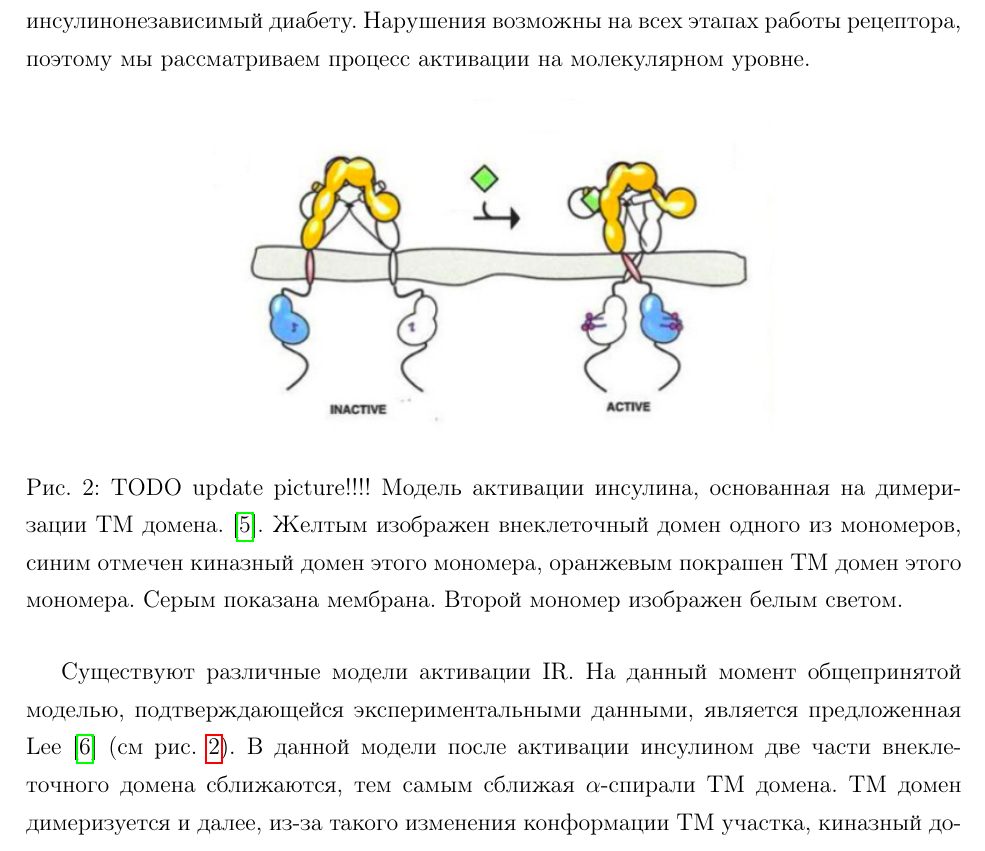
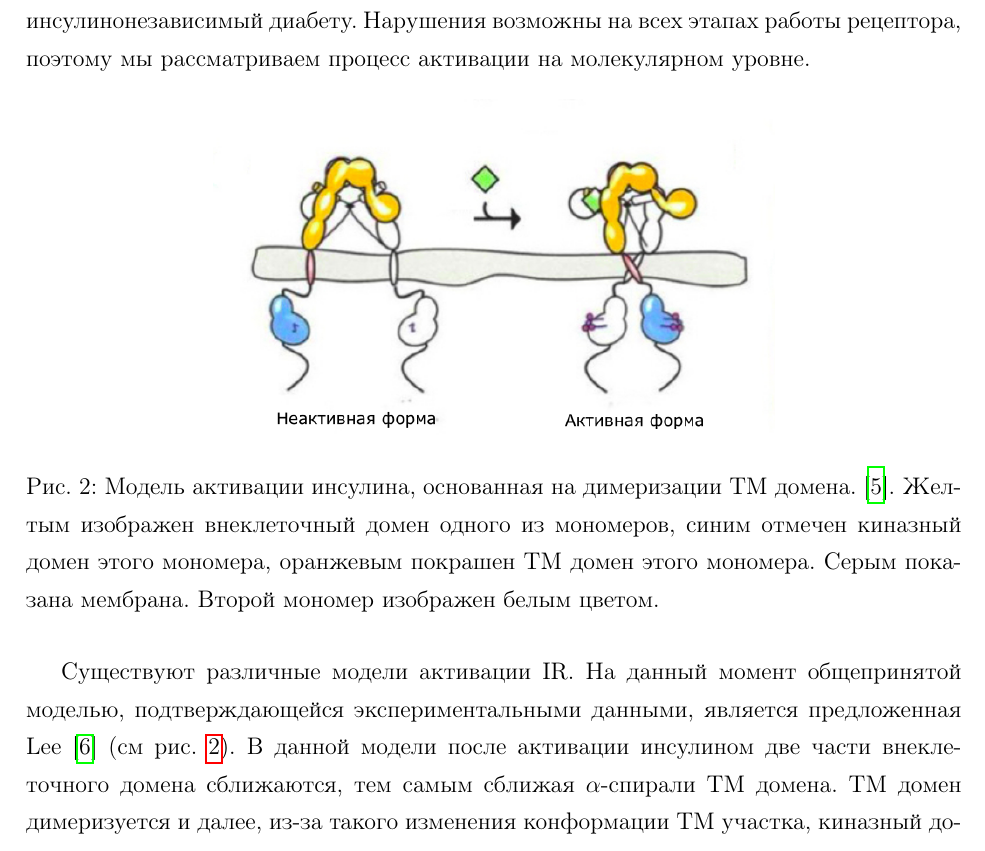
Before and after one commit to teadrunkage/BAdiploma, a LaTeX thesis (diploma.tex): part of page 6 of 27, cut so that both start at the same text. Compiled offline with pdfLaTeX; the source files are stored in an older character set and shown here as Unicode.

Commit message:
Added nice drawings

```diff
--- a/diploma.tex
+++ b/diploma.tex
@@ -117,8 +117,8 @@
 
 \begin{figure}[h!]
     \centering
-    \includegraphics[width=0.60\textwidth]{activation.jpg}
-    \caption{TODO update picture!!!! Модель активации инсулина, основанная на димеризации ТМ домена.  \cite{activation}. Желтым изображен внеклеточный домен одного из мономеров, синим отмечен киназный домен этого мономера, оранжевым покрашен ТМ домен этого мономера. Серым показана мембрана. Второй мономер изображен белым светом.}
+    \includegraphics[width=0.60\textwidth]{activation1.png}
+    \caption{Модель активации инсулина, основанная на димеризации ТМ домена.  \cite{activation}. Желтым изображен внеклеточный домен одного из мономеров, синим отмечен киназный домен этого мономера, оранжевым покрашен ТМ домен этого мономера. Серым показана мембрана. Второй мономер изображен белым цветом.}
     \label{fig:activation_pic}
 \end{figure}
 
```
Also changed, not shown: activation.jpg, activation1.png (added), diploma.pdf, 3 other files.
